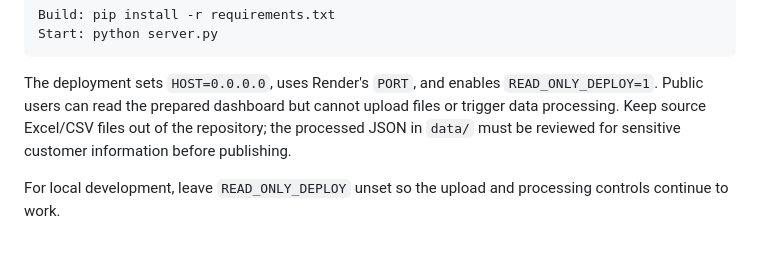
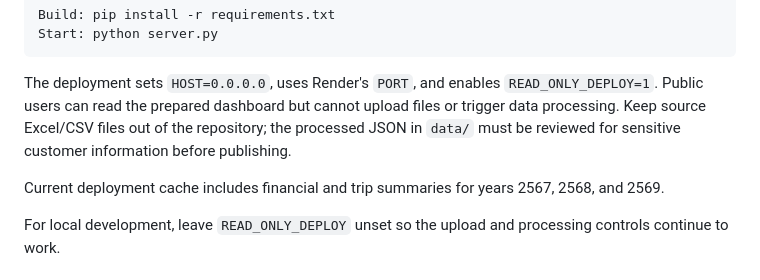
Before and after one commit to anankij-hub/nim-executive-dashboard, a Markdown page: README.md, the part around the change. GitHub-like rendering; blank space fills up the shorter version.

Commit message:
Trigger dashboard redeploy with 2568 cache

````diff
--- a/README.md
+++ b/README.md
@@ -64,6 +64,8 @@ Start: python server.py
 ```
 
 The deployment sets `HOST=0.0.0.0`, uses Render's `PORT`, and enables `READ_ONLY_DEPLOY=1`. Public users can read the prepared dashboard but cannot upload files or trigger data processing. Keep source Excel/CSV files out of the repository; the processed JSON in `data/` must be reviewed for sensitive customer information before publishing.
+
+Current deployment cache includes financial and trip summaries for years 2567, 2568, and 2569.
 
 For local development, leave `READ_ONLY_DEPLOY` unset so the upload and processing controls continue to work.
 
````
